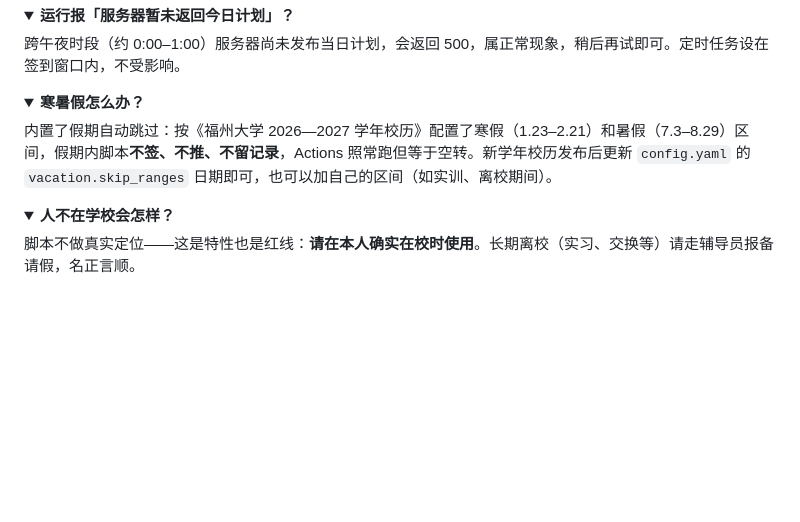
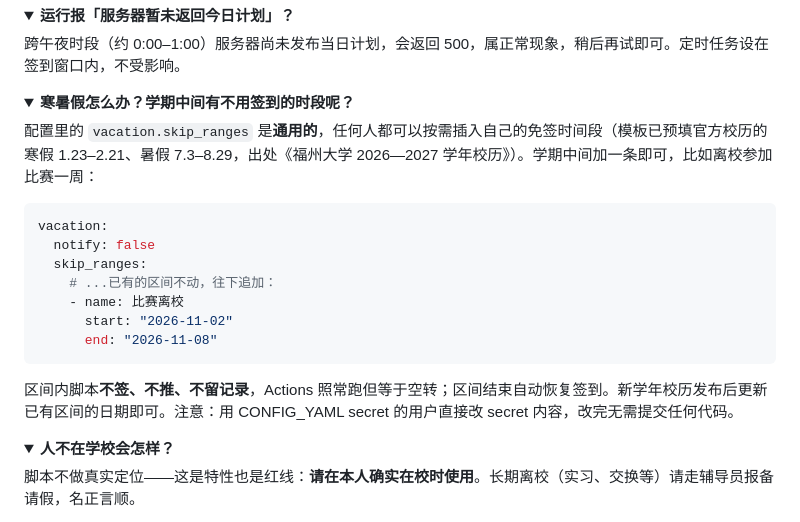
Before and after one commit to cccccheyu/fzu-auto-checkin, a Markdown page: README.md, the part around the change. Rendered like a GitHub page; folded sections open; blank space fills up the shorter version.

Commit message:
README: FAQ补充学期中自定义免签区间的可复制示例

````diff
--- a/README.md
+++ b/README.md
@@ -80,9 +80,21 @@ python main.py
 </details>
 
 <details>
-<summary><b>寒暑假怎么办？</b></summary>
+<summary><b>寒暑假怎么办？学期中间有不用签到的时段呢？</b></summary>
 
-内置了假期自动跳过：按《福州大学 2026—2027 学年校历》配置了寒假（1.23–2.21）和暑假（7.3–8.29）区间，假期内脚本**不签、不推、不留记录**，Actions 照常跑但等于空转。新学年校历发布后更新 `config.yaml` 的 `vacation.skip_ranges` 日期即可，也可以加自己的区间（如实训、离校期间）。
+配置里的 `vacation.skip_ranges` 是**通用的**，任何人都可以按需插入自己的免签时间段（模板已预填官方校历的寒假 1.23–2.21、暑假 7.3–8.29，出处《福州大学 2026—2027 学年校历》）。学期中间加一条即可，比如离校参加比赛一周：
+
+```yaml
+vacation:
+  notify: false
+  skip_ranges:
+    # ...已有的区间不动，往下追加：
+    - name: 比赛离校
+      start: "2026-11-02"
+      end: "2026-11-08"
+```
+
+区间内脚本**不签、不推、不留记录**，Actions 照常跑但等于空转；区间结束自动恢复签到。新学年校历发布后更新已有区间的日期即可。注意：用 CONFIG_YAML secret 的用户直接改 secret 内容，改完无需提交任何代码。
 </details>
 
 <details>
````
